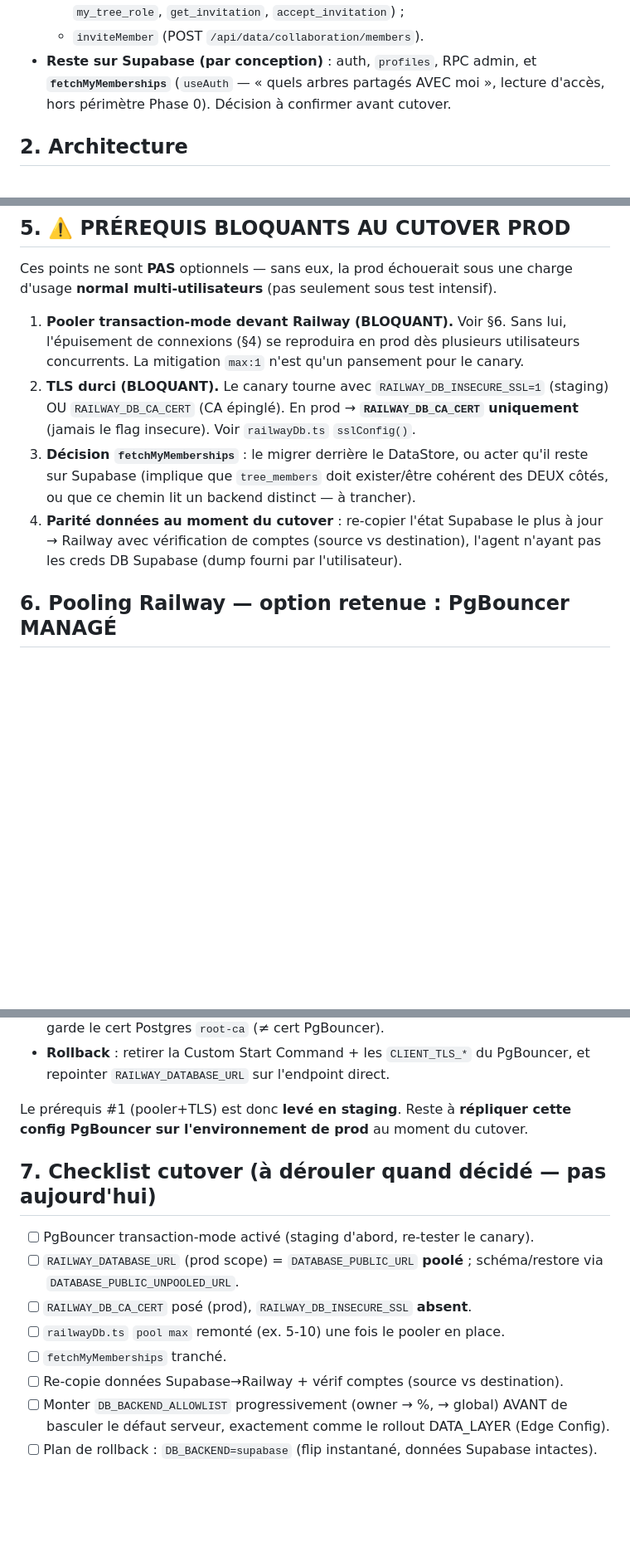
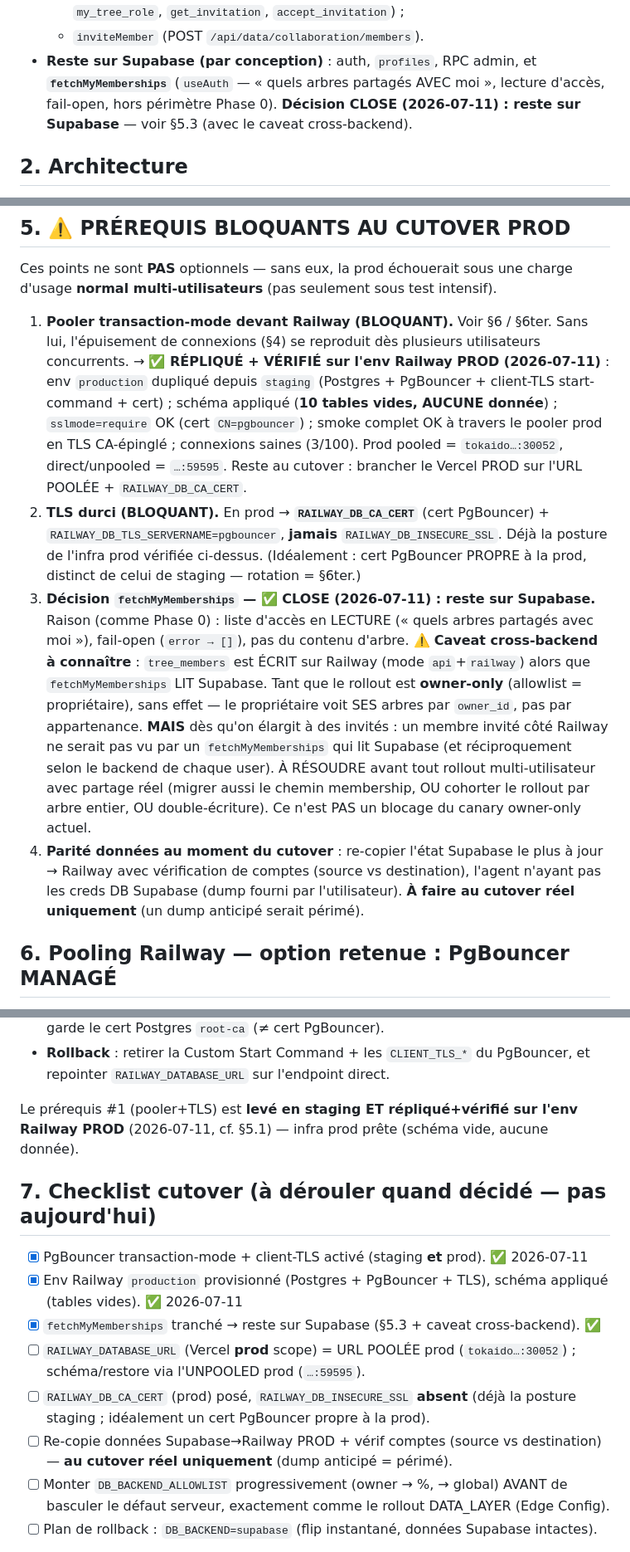
Before and after one commit to ndjoumessi/suimini, a Markdown page: docs/railway-migration.md, 3 parts joined by grey strips. Shown at 83% size. Drawn GitHub-style; blank space fills up the shorter version.

Commit message:
docs(railway): infra PROD provisionnée (PgBouncer+TLS, schéma vide) + décision fetchMyMemberships close
Task 1 : env Railway `production` dupliqué depuis staging (Postgres + PgBouncer +
client-TLS start-command/cert), schéma appliqué (10 tables vides, AUCUNE donnée),
sslmode=require OK (cert CN=pgbouncer), smoke complet OK à travers le pooler prod
en TLS CA-épinglé, connexions saines (3/100). Prod pooled tokaido:30052 / direct :59595.

Task 2 : fetchMyMemberships tranché → RESTE sur Supabase (liste d'accès lecture,
fail-open, pas du contenu — raison Phase 0). Caveat cross-backend documenté (§5.3) :
tree_members écrit sur Railway mais lu sur Supabase → sans effet en owner-only, mais
à résoudre avant rollout multi-utilisateur avec partage réel.

Checklist §7 mise à jour (PgBouncer prod + fetchMyMemberships cochés). Non touché :
re-copie données, apiPercent, cutover prod, Supabase prod.

Co-Authored-By: Claude Opus 4.8 (1M context) <noreply@anthropic.com>

```diff
--- a/docs/railway-migration.md
+++ b/docs/railway-migration.md
@@ -18,7 +20,8 @@ push) sur Supabase. S'appuie sur la frontière Phase 0 `/api/data/*`.
   + `inviteMember` (POST `/api/data/collaboration/members`).
 - **Reste sur Supabase (par conception)** : auth, `profiles`, RPC admin, et
   **`fetchMyMemberships`** (`useAuth` — « quels arbres partagés AVEC moi », lecture
-  d'accès, hors périmètre Phase 0). Décision à confirmer avant cutover.
+  d'accès, fail-open, hors périmètre Phase 0). **Décision CLOSE (2026-07-11) : reste
+  sur Supabase** — voir §5.3 (avec le caveat cross-backend).
 
 ## 2. Architecture
 
@@ -71,18 +74,34 @@ intra-instance).
 Ces points ne sont **PAS** optionnels — sans eux, la prod échouerait sous une charge
 d'usage **normal multi-utilisateurs** (pas seulement sous test intensif).
 
-1. **Pooler transaction-mode devant Railway (BLOQUANT).** Voir §6. Sans lui,
-   l'épuisement de connexions (§4) se reproduira en prod dès plusieurs utilisateurs
-   concurrents. La mitigation `max:1` n'est qu'un pansement pour le canary.
-2. **TLS durci (BLOQUANT).** Le canary tourne avec `RAILWAY_DB_INSECURE_SSL=1`
-   (staging) OU `RAILWAY_DB_CA_CERT` (CA épinglé). En prod → **`RAILWAY_DB_CA_CERT`
-   uniquement** (jamais le flag insecure). Voir `railwayDb.ts` `sslConfig()`.
-3. **Décision `fetchMyMemberships`** : le migrer derrière le DataStore, ou acter
-   qu'il reste sur Supabase (implique que `tree_members` doit exister/être cohérent
-   des DEUX côtés, ou que ce chemin lit un backend distinct — à trancher).
+1. **Pooler transaction-mode devant Railway (BLOQUANT).** Voir §6 / §6ter. Sans lui,
+   l'épuisement de connexions (§4) se reproduit dès plusieurs utilisateurs concurrents.
+   → **✅ RÉPLIQUÉ + VÉRIFIÉ sur l'env Railway PROD (2026-07-11)** : env `production`
+   dupliqué depuis `staging` (Postgres + PgBouncer + client-TLS start-command + cert) ;
+   schéma appliqué (**10 tables vides, AUCUNE donnée**) ; `sslmode=require` OK (cert
+   `CN=pgbouncer`) ; smoke complet OK à travers le pooler prod en TLS CA-épinglé ;
+   connexions saines (3/100). Prod pooled = `tokaido…:30052`, direct/unpooled = `…:59595`.
+   Reste au cutover : brancher le Vercel PROD sur l'URL POOLÉE + `RAILWAY_DB_CA_CERT`.
+2. **TLS durci (BLOQUANT).** En prod → **`RAILWAY_DB_CA_CERT`** (cert PgBouncer) +
+   `RAILWAY_DB_TLS_SERVERNAME=pgbouncer`, **jamais** `RAILWAY_DB_INSECURE_SSL`. Déjà
+   la posture de l'infra prod vérifiée ci-dessus. (Idéalement : cert PgBouncer PROPRE
+   à la prod, distinct de celui de staging — rotation = §6ter.)
+3. **Décision `fetchMyMemberships` — ✅ CLOSE (2026-07-11) : reste sur Supabase.**
+   Raison (comme Phase 0) : liste d'accès en LECTURE (« quels arbres partagés avec
+   moi »), fail-open (`error → []`), pas du contenu d'arbre.
+   ⚠️ **Caveat cross-backend à connaître** : `tree_members` est ÉCRIT sur Railway (mode
+   `api`+`railway`) alors que `fetchMyMemberships` LIT Supabase. Tant que le rollout est
+   **owner-only** (allowlist = propriétaire), sans effet — le propriétaire voit SES
+   arbres par `owner_id`, pas par appartenance. **MAIS** dès qu'on élargit à des
+   invités : un membre invité côté Railway ne serait pas vu par un `fetchMyMemberships`
+   qui lit Supabase (et réciproquement selon le backend de chaque user). À RÉSOUDRE
+   avant tout rollout multi-utilisateur avec partage réel (migrer aussi le chemin
+   membership, OU cohorter le rollout par arbre entier, OU double-écriture). Ce n'est
+   PAS un blocage du canary owner-only actuel.
 4. **Parité données au moment du cutover** : re-copier l'état Supabase le plus à jour
    → Railway avec vérification de comptes (source vs destination), l'agent n'ayant
-   pas les creds DB Supabase (dump fourni par l'utilisateur).
+   pas les creds DB Supabase (dump fourni par l'utilisateur). **À faire au cutover
+   réel uniquement** (un dump anticipé serait périmé).
 
 ## 6. Pooling Railway — option retenue : PgBouncer MANAGÉ
 
@@ -160,18 +179,21 @@ transaction-mode compris.
 - **Rollback** : retirer la Custom Start Command + les `CLIENT_TLS_*` du PgBouncer,
   et repointer `RAILWAY_DATABASE_URL` sur l'endpoint direct.
 
-Le prérequis #1 (pooler+TLS) est donc **levé en staging**. Reste à **répliquer cette
-config PgBouncer sur l'environnement de prod** au moment du cutover.
+Le prérequis #1 (pooler+TLS) est **levé en staging ET répliqué+vérifié sur l'env
+Railway PROD** (2026-07-11, cf. §5.1) — infra prod prête (schéma vide, aucune donnée).
 
 ## 7. Checklist cutover (à dérouler quand décidé — pas aujourd'hui)
 
-- [ ] PgBouncer transaction-mode activé (staging d'abord, re-tester le canary).
-- [ ] `RAILWAY_DATABASE_URL` (prod scope) = `DATABASE_PUBLIC_URL` **poolé** ;
-      schéma/restore via `DATABASE_PUBLIC_UNPOOLED_URL`.
-- [ ] `RAILWAY_DB_CA_CERT` posé (prod), `RAILWAY_DB_INSECURE_SSL` **absent**.
-- [ ] `railwayDb.ts` `pool max` remonté (ex. 5-10) une fois le pooler en place.
-- [ ] `fetchMyMemberships` tranché.
-- [ ] Re-copie données Supabase→Railway + vérif comptes (source vs destination).
+- [x] PgBouncer transaction-mode + client-TLS activé (staging **et** prod). ✅ 2026-07-11
+- [x] Env Railway `production` provisionné (Postgres + PgBouncer + TLS), schéma appliqué
+      (tables vides). ✅ 2026-07-11
+- [x] `fetchMyMemberships` tranché → reste sur Supabase (§5.3 + caveat cross-backend). ✅
+- [ ] `RAILWAY_DATABASE_URL` (Vercel **prod** scope) = URL POOLÉE prod (`tokaido…:30052`) ;
+      schéma/restore via l'UNPOOLED prod (`…:59595`).
+- [ ] `RAILWAY_DB_CA_CERT` (prod) posé, `RAILWAY_DB_INSECURE_SSL` **absent** (déjà la
+      posture staging ; idéalement un cert PgBouncer propre à la prod).
+- [ ] Re-copie données Supabase→Railway PROD + vérif comptes (source vs destination) —
+      **au cutover réel uniquement** (dump anticipé = périmé).
 - [ ] Monter `DB_BACKEND_ALLOWLIST` progressivement (owner → %, → global) AVANT de
       basculer le défaut serveur, exactement comme le rollout DATA_LAYER (Edge Config).
 - [ ] Plan de rollback : `DB_BACKEND=supabase` (flip instantané, données Supabase intactes).
```
Also changed, not shown: other parts of docs/railway-migration.md (+3 -1 lines).
